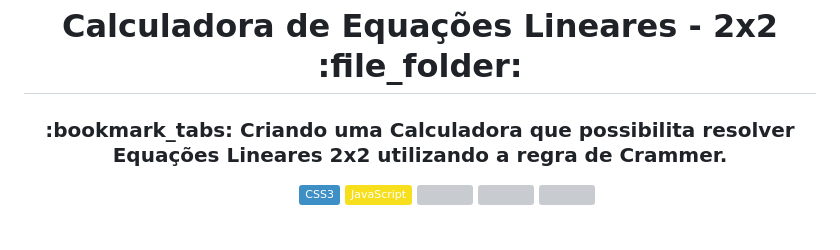
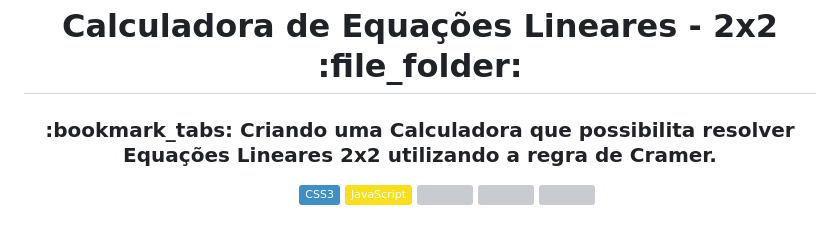
Before and after one commit to VitorGeovani/equacoes-lineares-2x2, a Markdown page: README.md, the part around the change. Drawn GitHub-style; badges without logos; grey boxes are pictures that could not be loaded.

Commit message:
Atualizando README.md

```diff
--- a/README.md
+++ b/README.md
@@ -1,5 +1,5 @@
 <h1 align="center">Calculadora de Equações Lineares - 2x2 :file_folder:</h1>
-<h3 align="center">:bookmark_tabs: Criando uma Calculadora que possibilita resolver Equações Lineares 2x2 utilizando a regra de Crammer.</h3>
+<h3 align="center">:bookmark_tabs: Criando uma Calculadora que possibilita resolver Equações Lineares 2x2 utilizando a regra de Cramer.</h3>
 <div align="center">
  <img src="https://img.shields.io/badge/-HTML5-FFF?logo=html5&logoColor=orange&style=flat" />
  <img src="https://img.shields.io/badge/CSS3-3d8fc6?style=&logo=css3&logoColor=white" />
```
